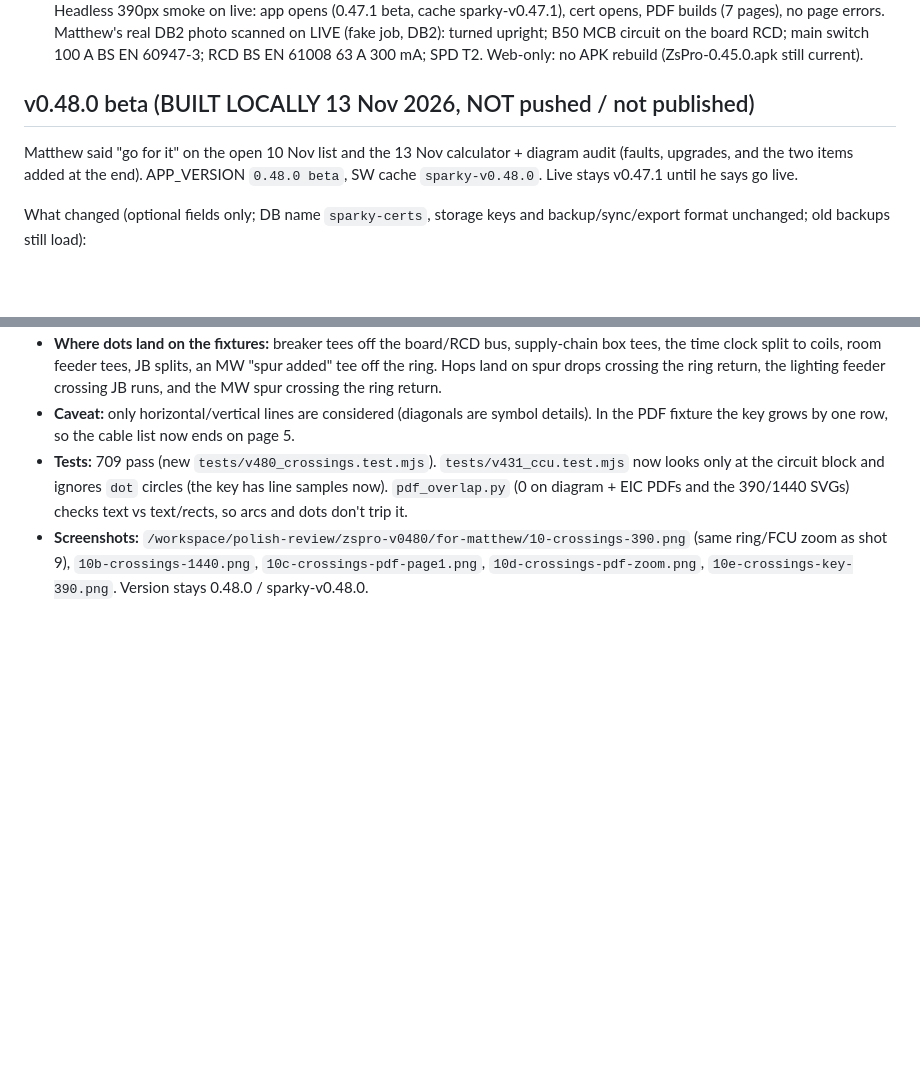
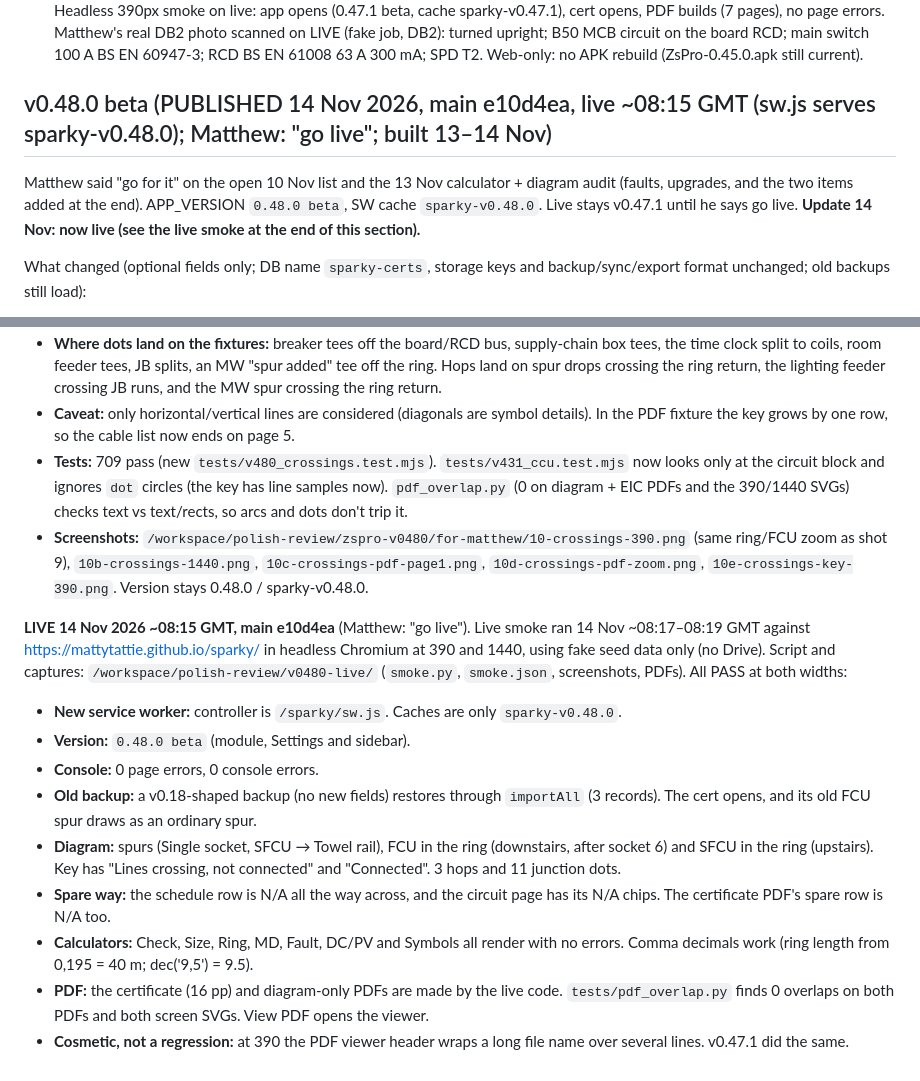
Before and after one commit to MattyTattie/sparky, a Markdown page: HANDOFF.md, 2 parts joined by grey strips. GitHub-like rendering; blank space fills up the shorter version.

Commit message:
docs: v0.48.0 live 14 Nov 2026 ~08:15 GMT (e10d4ea), live smoke passed

```diff
--- a/HANDOFF.md
+++ b/HANDOFF.md
@@ -520,9 +520,9 @@ Headless 390px smoke on live: app opens (0.47.1 beta, cache sparky-v0.47.1), cer
 Matthew's real DB2 photo scanned on LIVE (fake job, DB2): turned upright; B50 MCB circuit on the board RCD; main switch 100 A
 BS EN 60947-3; RCD BS EN 61008 63 A 300 mA; SPD T2. Web-only: no APK rebuild (ZsPro-0.45.0.apk still current).
 
-## v0.48.0 beta (BUILT LOCALLY 13 Nov 2026, NOT pushed / not published)
+## v0.48.0 beta (PUBLISHED 14 Nov 2026, main e10d4ea, live ~08:15 GMT (sw.js serves sparky-v0.48.0); Matthew: "go live"; built 13–14 Nov)
 
-Matthew said "go for it" on the open 10 Nov list and the 13 Nov calculator + diagram audit (faults, upgrades, and the two items added at the end). APP_VERSION `0.48.0 beta`, SW cache `sparky-v0.48.0`. Live stays v0.47.1 until he says go live.
+Matthew said "go for it" on the open 10 Nov list and the 13 Nov calculator + diagram audit (faults, upgrades, and the two items added at the end). APP_VERSION `0.48.0 beta`, SW cache `sparky-v0.48.0`. Live stays v0.47.1 until he says go live. **Update 14 Nov: now live (see the live smoke at the end of this section).**
 
 What changed (optional fields only; DB name `sparky-certs`, storage keys and backup/sync/export format unchanged; old backups still load):
 
@@ -565,3 +565,14 @@ Follow-up 4 (14 Nov, Matthew: "Can we do something so we know that where the lin
 - **Caveat:** only horizontal/vertical lines are considered (diagonals are symbol details). In the PDF fixture the key grows by one row, so the cable list now ends on page 5.
 - **Tests:** 709 pass (new `tests/v480_crossings.test.mjs`). `tests/v431_ccu.test.mjs` now looks only at the circuit block and ignores `dot` circles (the key has line samples now). `pdf_overlap.py` (0 on diagram + EIC PDFs and the 390/1440 SVGs) checks text vs text/rects, so arcs and dots don't trip it.
 - **Screenshots:** `/workspace/polish-review/zspro-v0480/for-matthew/10-crossings-390.png` (same ring/FCU zoom as shot 9), `10b-crossings-1440.png`, `10c-crossings-pdf-page1.png`, `10d-crossings-pdf-zoom.png`, `10e-crossings-key-390.png`. Version stays 0.48.0 / sparky-v0.48.0.
+
+**LIVE 14 Nov 2026 ~08:15 GMT, main e10d4ea** (Matthew: "go live"). Live smoke ran 14 Nov ~08:17–08:19 GMT against https://mattytattie.github.io/sparky/ in headless Chromium at 390 and 1440, using fake seed data only (no Drive). Script and captures: `/workspace/polish-review/v0480-live/` (`smoke.py`, `smoke.json`, screenshots, PDFs). All PASS at both widths:
+- **New service worker:** controller is `/sparky/sw.js`. Caches are only `sparky-v0.48.0`.
+- **Version:** `0.48.0 beta` (module, Settings and sidebar).
+- **Console:** 0 page errors, 0 console errors.
+- **Old backup:** a v0.18-shaped backup (no new fields) restores through `importAll` (3 records). The cert opens, and its old FCU spur draws as an ordinary spur.
+- **Diagram:** spurs (Single socket, SFCU → Towel rail), FCU in the ring (downstairs, after socket 6) and SFCU in the ring (upstairs). Key has "Lines crossing, not connected" and "Connected". 3 hops and 11 junction dots.
+- **Spare way:** the schedule row is N/A all the way across, and the circuit page has its N/A chips. The certificate PDF's spare row is N/A too.
+- **Calculators:** Check, Size, Ring, MD, Fault, DC/PV and Symbols all render with no errors. Comma decimals work (ring length from 0,195 = 40 m; dec('9,5') = 9.5).
+- **PDF:** the certificate (16 pp) and diagram-only PDFs are made by the live code. `tests/pdf_overlap.py` finds 0 overlaps on both PDFs and both screen SVGs. View PDF opens the viewer.
+- **Cosmetic, not a regression:** at 390 the PDF viewer header wraps a long file name over several lines. v0.47.1 did the same.
```
Also changed, not shown: NIGGLES.md (+5 -5 lines).
